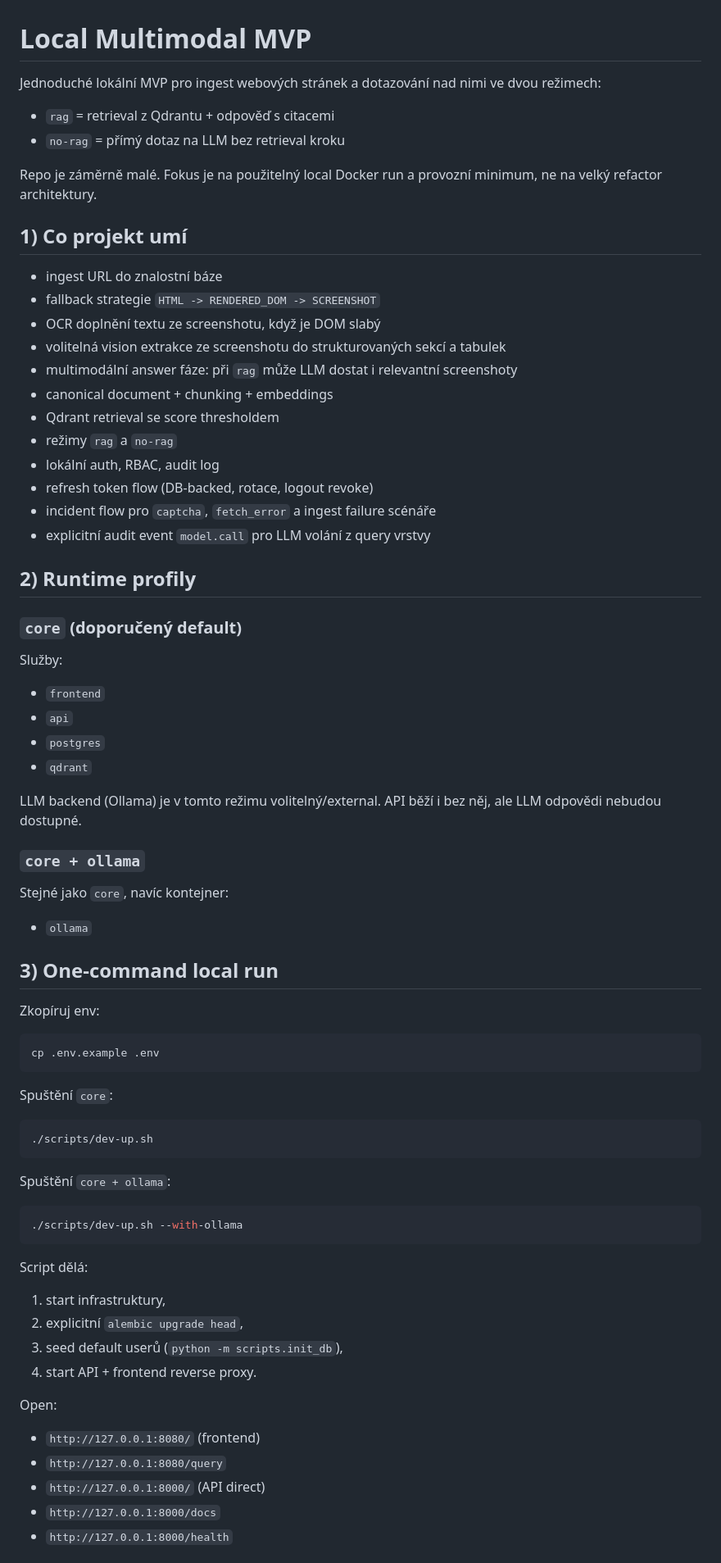
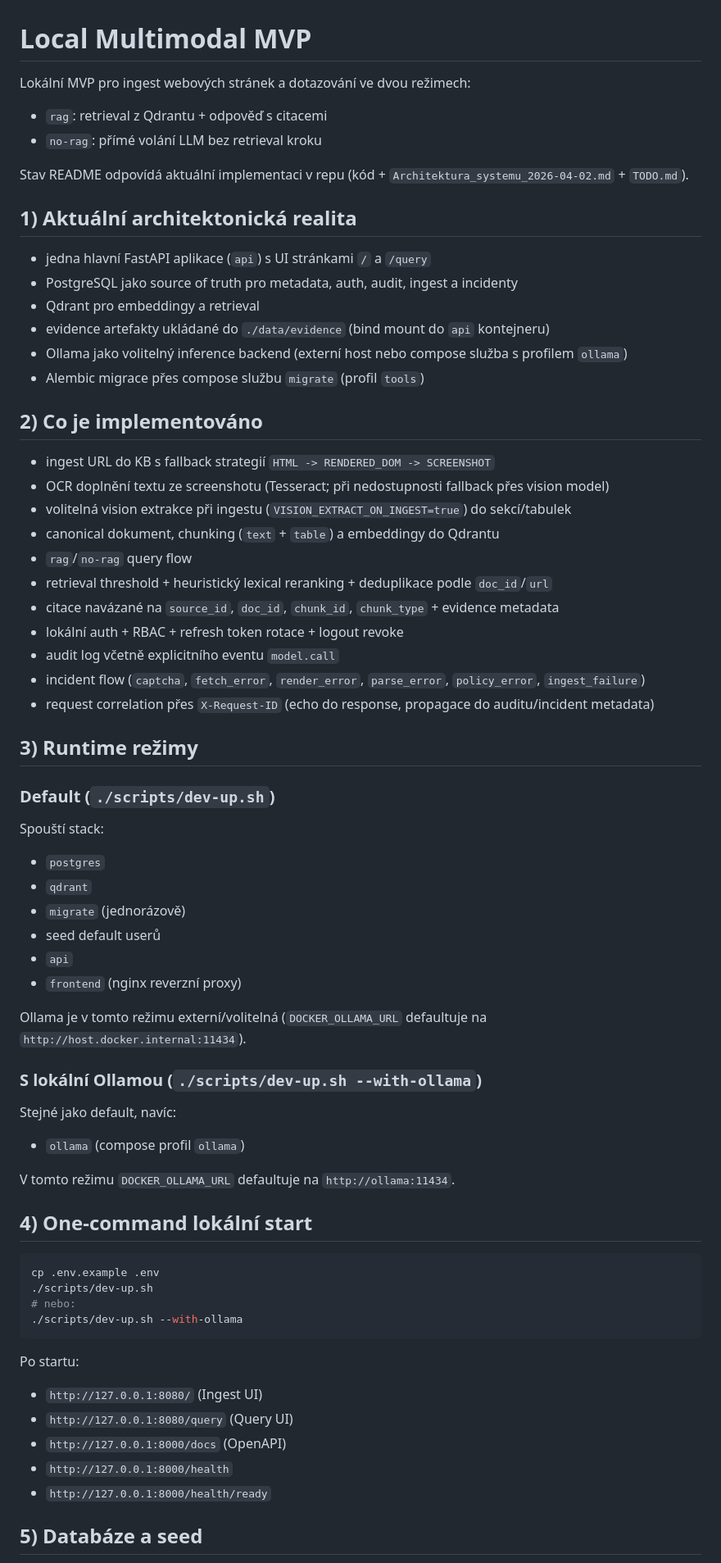
Before and after one commit to JanDub-code/multimodal-web-rag-mvp, a Markdown page: README.md, the part around one of its changes. Shown at 82% size. Drawn GitHub-style.

Commit message:
feat: update README to reflect current architecture and implementation details

````diff
--- a/README.md
+++ b/README.md
@@ -1,73 +1,70 @@
 # Local Multimodal MVP
 
-Jednoduché lokální MVP pro ingest webových stránek a dotazování nad nimi ve dvou režimech:
-- `rag` = retrieval z Qdrantu + odpověď s citacemi
-- `no-rag` = přímý dotaz na LLM bez retrieval kroku
+Lokální MVP pro ingest webových stránek a dotazování ve dvou režimech:
+- `rag`: retrieval z Qdrantu + odpověď s citacemi
+- `no-rag`: přímé volání LLM bez retrieval kroku
 
-Repo je záměrně malé. Fokus je na použitelný local Docker run a provozní minimum, ne na velký refactor architektury.
+Stav README odpovídá aktuální implementaci v repu (kód + `Architektura_systemu_2026-04-02.md` + `TODO.md`).
 
-## 1) Co projekt umí
+## 1) Aktuální architektonická realita
 
-- ingest URL do znalostní báze
-- fallback strategie `HTML -> RENDERED_DOM -> SCREENSHOT`
-- OCR doplnění textu ze screenshotu, když je DOM slabý
-- volitelná vision extrakce ze screenshotu do strukturovaných sekcí a tabulek
-- multimodální answer fáze: při `rag` může LLM dostat i relevantní screenshoty
-- canonical document + chunking + embeddings
-- Qdrant retrieval se score thresholdem
-- režimy `rag` a `no-rag`
-- lokální auth, RBAC, audit log
-- refresh token flow (DB-backed, rotace, logout revoke)
-- incident flow pro `captcha`, `fetch_error` a ingest failure scénáře
-- explicitní audit event `model.call` pro LLM volání z query vrstvy
+- jedna hlavní FastAPI aplikace (`api`) s UI stránkami `/` a `/query`
+- PostgreSQL jako source of truth pro metadata, auth, audit, ingest a incidenty
+- Qdrant pro embeddingy a retrieval
+- evidence artefakty ukládané do `./data/evidence` (bind mount do `api` kontejneru)
+- Ollama jako volitelný inference backend (externí host nebo compose služba s profilem `ollama`)
+- Alembic migrace přes compose službu `migrate` (profil `tools`)
 
-## 2) Runtime profily
+## 2) Co je implementováno
 
-### `core` (doporučený default)
+- ingest URL do KB s fallback strategií `HTML -> RENDERED_DOM -> SCREENSHOT`
+- OCR doplnění textu ze screenshotu (Tesseract; při nedostupnosti fallback přes vision model)
+- volitelná vision extrakce při ingestu (`VISION_EXTRACT_ON_INGEST=true`) do sekcí/tabulek
+- canonical dokument, chunking (`text` + `table`) a embeddingy do Qdrantu
+- `rag`/`no-rag` query flow
+- retrieval threshold + heuristický lexical reranking + deduplikace podle `doc_id`/`url`
+- citace navázané na `source_id`, `doc_id`, `chunk_id`, `chunk_type` + evidence metadata
+- lokální auth + RBAC + refresh token rotace + logout revoke
+- audit log včetně explicitního eventu `model.call`
+- incident flow (`captcha`, `fetch_error`, `render_error`, `parse_error`, `policy_error`, `ingest_failure`)
+- request correlation přes `X-Request-ID` (echo do response, propagace do auditu/incident metadata)
 
-Služby:
-- `frontend`
-- `api`
+## 3) Runtime režimy
+
+### Default (`./scripts/dev-up.sh`)
+
+Spouští stack:
 - `postgres`
 - `qdrant`
+- `migrate` (jednorázově)
+- seed default userů
+- `api`
+- `frontend` (nginx reverzní proxy)
 
-LLM backend (Ollama) je v tomto režimu volitelný/external. API běží i bez něj, ale LLM odpovědi nebudou dostupné.
+Ollama je v tomto režimu externí/volitelná (`DOCKER_OLLAMA_URL` defaultuje na `http://host.docker.internal:11434`).
 
-### `core + ollama`
+### S lokální Ollamou (`./scripts/dev-up.sh --with-ollama`)
 
-Stejné jako `core`, navíc kontejner:
-- `ollama`
+Stejné jako default, navíc:
+- `ollama` (compose profil `ollama`)
 
-## 3) One-command local run
+V tomto režimu `DOCKER_OLLAMA_URL` defaultuje na `http://ollama:11434`.
 
-Zkopíruj env:
+## 4) One-command lokální start
 
 ```bash
 cp .env.example .env
-```
-
-Spuštění `core`:
-
-```bash
 ./scripts/dev-up.sh
-```
-
-Spuštění `core + ollama`:
-
-```bash
+# nebo:
 ./scripts/dev-up.sh --with-ollama
 ```
 
-Script dělá:
-1. start infrastruktury,
-2. explicitní `alembic upgrade head`,
-3. seed default userů (`python -m scripts.init_db`),
-4. start API + frontend reverse proxy.
+Po startu:
+- `http://127.0.0.1:8080/` (Ingest UI)
+- `http://127.0.0.1:8080/query` (Query UI)
+- `http://127.0.0.1:8000/docs` (OpenAPI)
+- `http://127.0.0.1:8000/health`
+- `http://127.0.0.1:8000/health/ready`
 
-Open:
-- `http://127.0.0.1:8080/` (frontend)
-- `http://127.0.0.1:8080/query`
-- `http://127.0.0.1:8000/` (API direct)
-- `http://127.0.0.1:8000/docs`
-- `http://127.0.0.1:8000/health`
+## 5) Databáze a seed
 
````
Also changed, not shown: other parts of README.md (+58 -61 lines).
